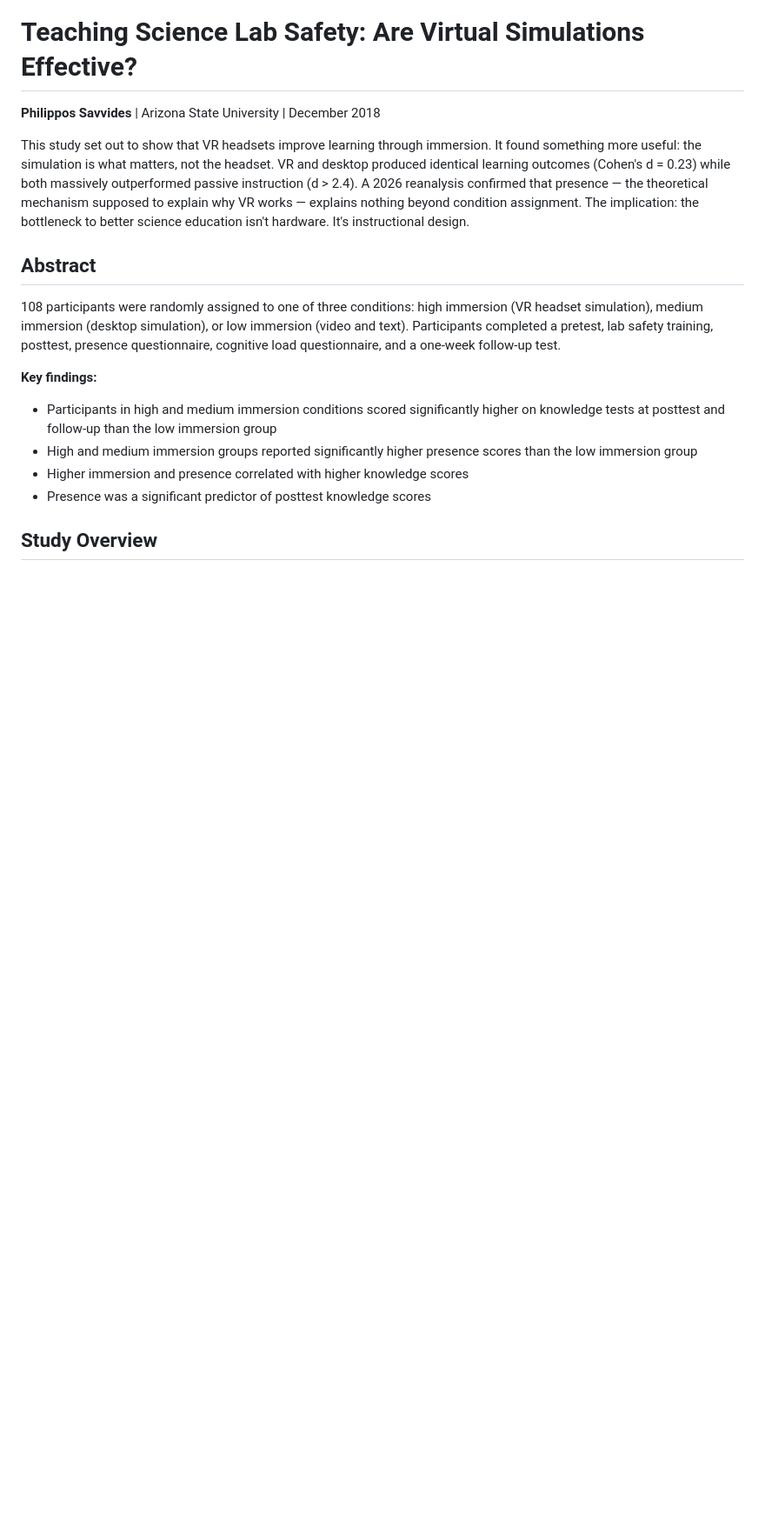
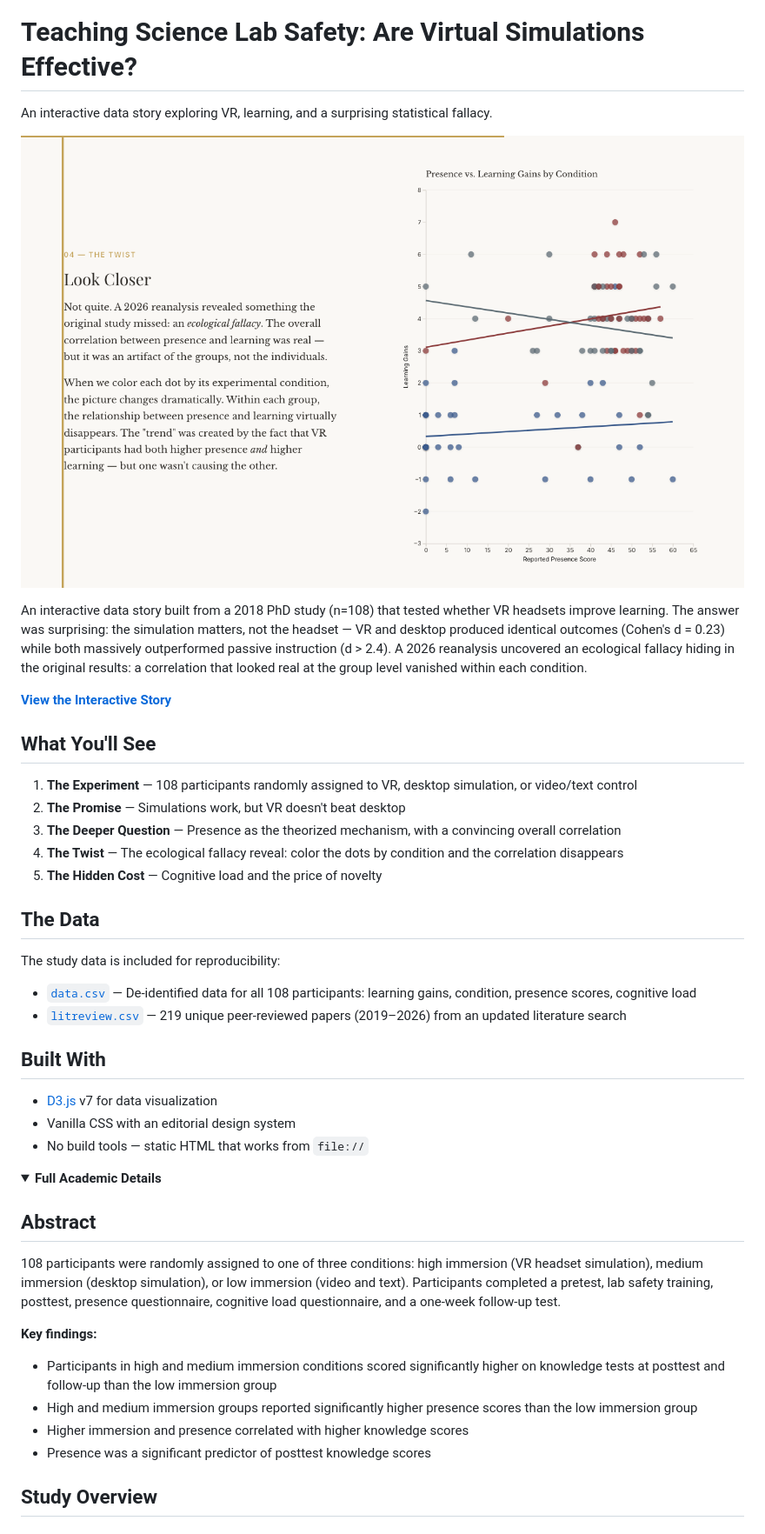
Before and after one commit to savvides/dissertation, a Markdown page: README.md, the part around one of its changes. Shown at 87% size. GitHub-like rendering; folded sections open; blank space fills up the shorter version.

```diff
--- a/README.md
+++ b/README.md
@@ -1,8 +5,36 @@
 # Teaching Science Lab Safety: Are Virtual Simulations Effective?
 
-**Philippos Savvides** | Arizona State University | December 2018
+An interactive data story exploring VR, learning, and a surprising statistical fallacy.
 
-This study set out to show that VR headsets improve learning through immersion. It found something more useful: the simulation is what matters, not the headset. VR and desktop produced identical learning outcomes (Cohen's d = 0.23) while both massively outperformed passive instruction (d > 2.4). A 2026 reanalysis confirmed that presence — the theoretical mechanism supposed to explain why VR works — explains nothing beyond condition assignment. The implication: the bottleneck to better science education isn't hardware. It's instructional design.
+![The ecological fallacy reveal — dots colorized by condition show the overall correlation disappears within each group](docs/screenshot.png)
+
+An interactive data story built from a 2018 PhD study (n=108) that tested whether VR headsets improve learning. The answer was surprising: the simulation matters, not the headset — VR and desktop produced identical outcomes (Cohen's d = 0.23) while both massively outperformed passive instruction (d > 2.4). A 2026 reanalysis uncovered an ecological fallacy hiding in the original results: a correlation that looked real at the group level vanished within each condition.
+
+[**View the Interactive Story**](https://savvides.github.io/dissertation/)
+
+## What You'll See
+
+1. **The Experiment** — 108 participants randomly assigned to VR, desktop simulation, or video/text control
+2. **The Promise** — Simulations work, but VR doesn't beat desktop
+3. **The Deeper Question** — Presence as the theorized mechanism, with a convincing overall correlation
+4. **The Twist** — The ecological fallacy reveal: color the dots by condition and the correlation disappears
+5. **The Hidden Cost** — Cognitive load and the price of novelty
+
+## The Data
+
+The study data is included for reproducibility:
+
+- [`data.csv`](data.csv) — De-identified data for all 108 participants: learning gains, condition, presence scores, cognitive load
+- [`litreview.csv`](litreview.csv) — 219 unique peer-reviewed papers (2019–2026) from an updated literature search
+
+## Built With
+
+- [D3.js](https://d3js.org/) v7 for data visualization
+- Vanilla CSS with an editorial design system
+- No build tools — static HTML that works from `file://`
+
+<details>
+<summary><strong>Full Academic Details</strong></summary>
 
 ## Abstract
 
```
Also changed, not shown: other parts of README.md (+25 -43 lines).
